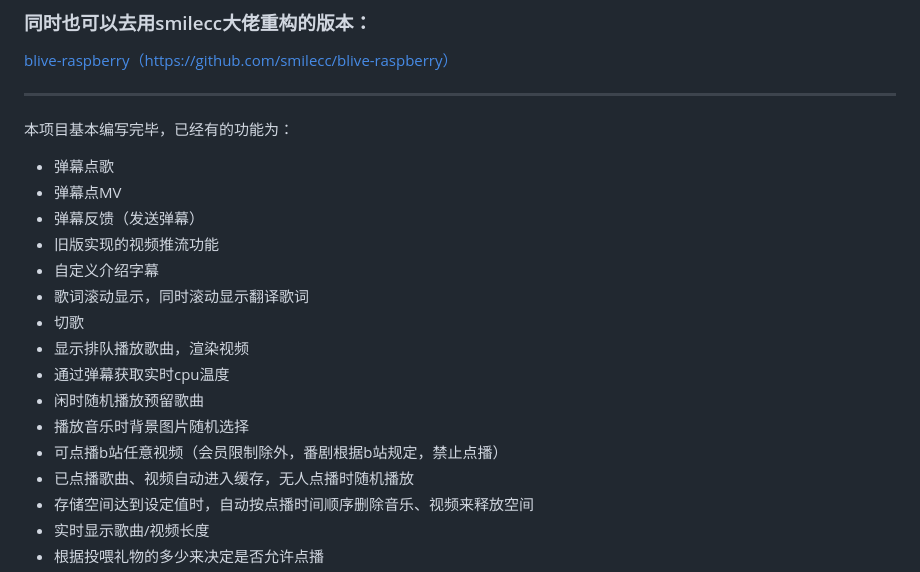
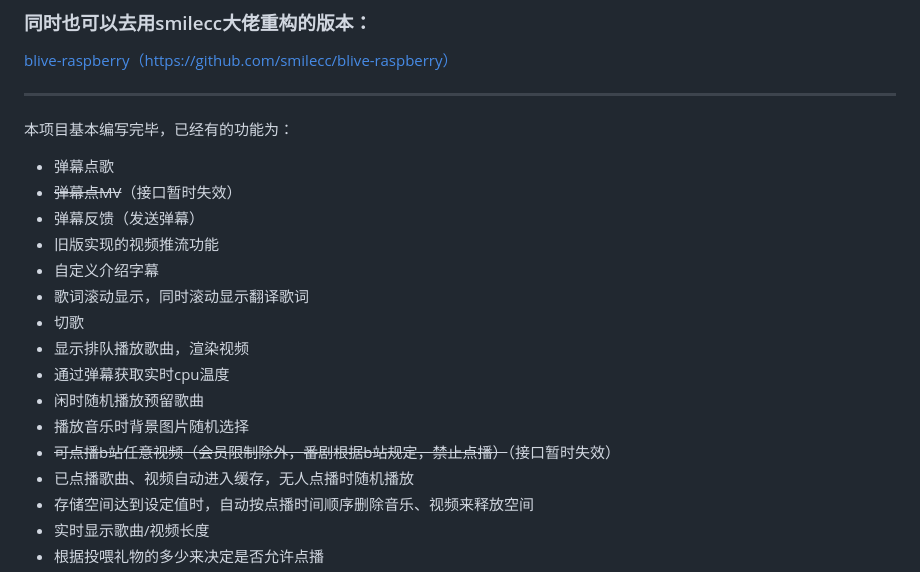
Before and after one commit to Mkmo1679/memory, a Markdown page: README.md, the part around the change. GitHub-like rendering.

Commit message:
更新关于接口失效的描述

```diff
--- a/README.md
+++ b/README.md
@@ -25,7 +25,7 @@ git.osc：[https://gitee.com/Young_For_You/24h-raspberry-live-on-bilibili.git](h
 本项目基本编写完毕，已经有的功能为：
 
 - 弹幕点歌
-- 弹幕点MV
+- ~~弹幕点MV~~（接口暂时失效）
 - 弹幕反馈（发送弹幕）
 - 旧版实现的视频推流功能
 - 自定义介绍字幕
@@ -35,7 +35,7 @@ git.osc：[https://gitee.com/Young_For_You/24h-raspberry-live-on-bilibili.git](h
 - 通过弹幕获取实时cpu温度
 - 闲时随机播放预留歌曲
 - 播放音乐时背景图片随机选择
-- 可点播b站任意视频（会员限制除外，番剧根据b站规定，禁止点播）
+- ~~可点播b站任意视频（会员限制除外，番剧根据b站规定，禁止点播）~~（接口暂时失效）
 - 已点播歌曲、视频自动进入缓存，无人点播时随机播放
 - 存储空间达到设定值时，自动按点播时间顺序删除音乐、视频来释放空间
 - 实时显示歌曲/视频长度
```
